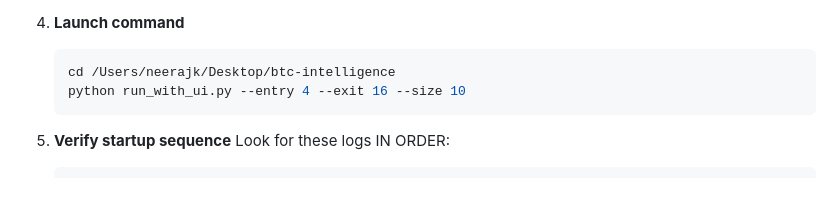
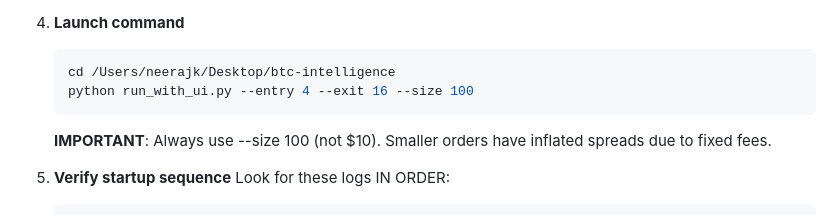
Before and after one commit to neerajk1208/btc-intelligence, a Markdown page: RULES.md, the part around the change. GitHub-like rendering; blank space fills up the shorter version.

````diff
--- a/RULES.md
+++ b/RULES.md
@@ -31,8 +31,10 @@
 4. **Launch command**
    ```bash
    cd /Users/neerajk/Desktop/btc-intelligence
-   python run_with_ui.py --entry 4 --exit 16 --size 10
+   python run_with_ui.py --entry 4 --exit 16 --size 100
    ```
+
+   **IMPORTANT**: Always use --size 100 (not $10). Smaller orders have inflated spreads due to fixed fees.
 
 5. **Verify startup sequence**
    Look for these logs IN ORDER:
````
Also changed, not shown: ETH_ARBITRAGE_DOCUMENTATION.md (+5 -3 lines).
